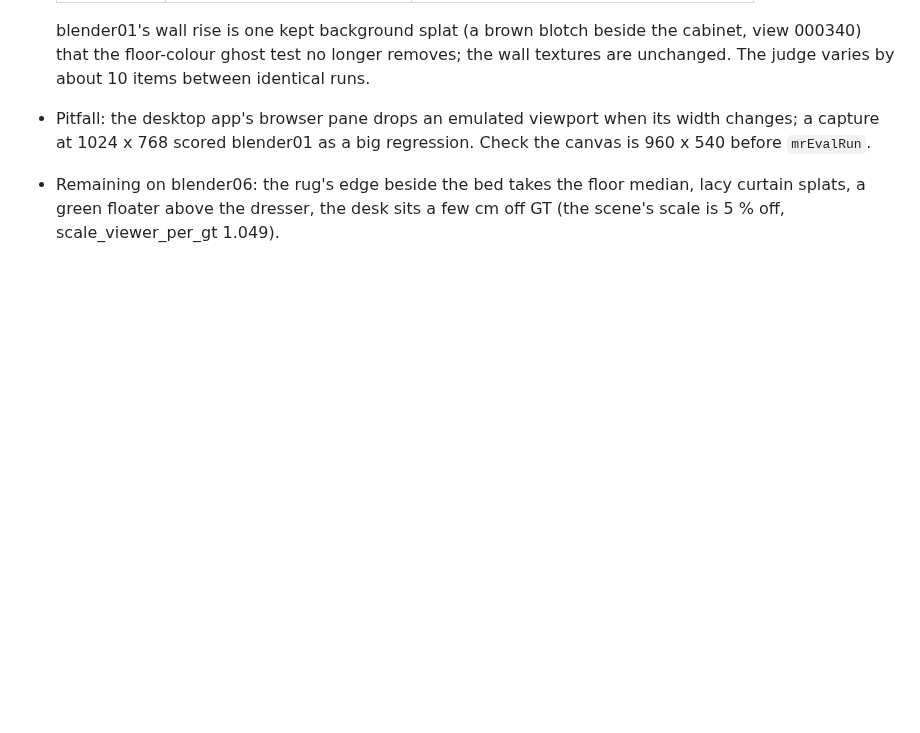
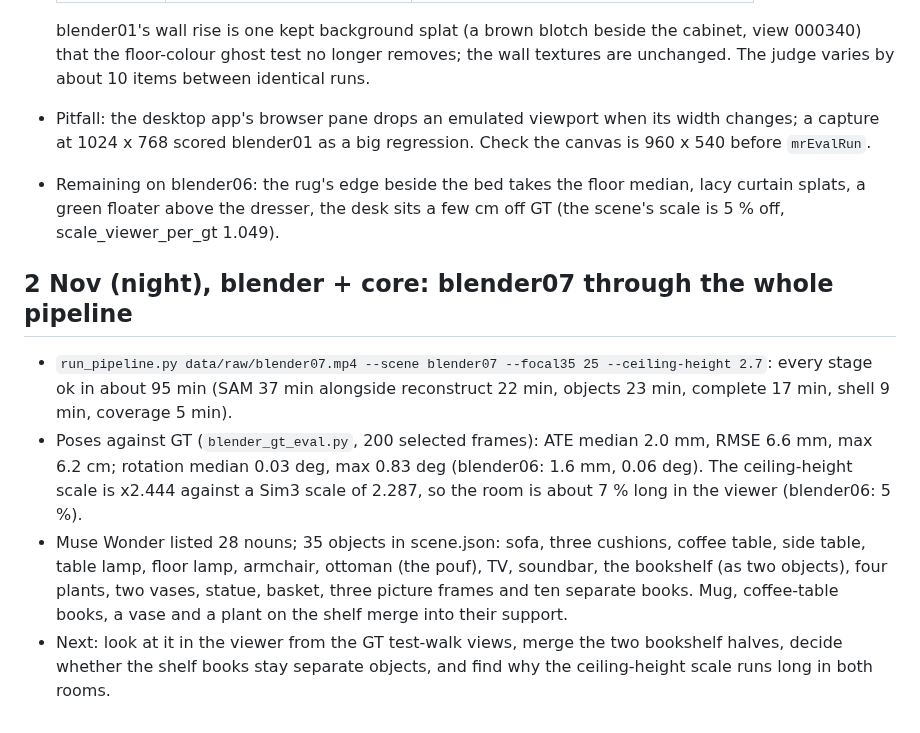
Before and after one commit to OJrogue/movable-reality, a Markdown page: docs/BUILD_LOG.md, the part around the change. Rendered like a GitHub page; blank space fills up the shorter version.

Commit message:
docs(blender): blender07 through the pipeline
Co-Authored-By: Claude Opus 5.5 <noreply@anthropic.com>

```diff
--- a/docs/BUILD_LOG.md
+++ b/docs/BUILD_LOG.md
@@ -1398,3 +1398,21 @@ test-walk metrics, `sfm.json`, GT pose ATE). Every row predates the lighting cha
 - Remaining on blender06: the rug's edge beside the bed takes the floor median, lacy
   curtain splats, a green floater above the dresser, the desk sits a few cm off GT (the
   scene's scale is 5 % off, scale_viewer_per_gt 1.049).
+
+## 2 Nov (night), blender + core: blender07 through the whole pipeline
+
+- `run_pipeline.py data/raw/blender07.mp4 --scene blender07 --focal35 25 --ceiling-height 2.7`:
+  every stage ok in about 95 min (SAM 37 min alongside reconstruct 22 min, objects 23 min,
+  complete 17 min, shell 9 min, coverage 5 min).
+- Poses against GT (`blender_gt_eval.py`, 200 selected frames): ATE median 2.0 mm, RMSE
+  6.6 mm, max 6.2 cm; rotation median 0.03 deg, max 0.83 deg (blender06: 1.6 mm, 0.06 deg).
+  The ceiling-height scale is x2.444 against a Sim3 scale of 2.287, so the room is about
+  7 % long in the viewer (blender06: 5 %).
+- Muse Wonder listed 28 nouns; 35 objects in scene.json: sofa, three cushions, coffee table,
+  side table, table lamp, floor lamp, armchair, ottoman (the pouf), TV, soundbar, the
+  bookshelf (as two objects), four plants, two vases, statue, basket, three picture frames
+  and ten separate books. Mug, coffee-table books, a vase and a plant on the shelf merge
+  into their support.
+- Next: look at it in the viewer from the GT test-walk views, merge the two bookshelf
+  halves, decide whether the shelf books stay separate objects, and find why the
+  ceiling-height scale runs long in both rooms.
```
